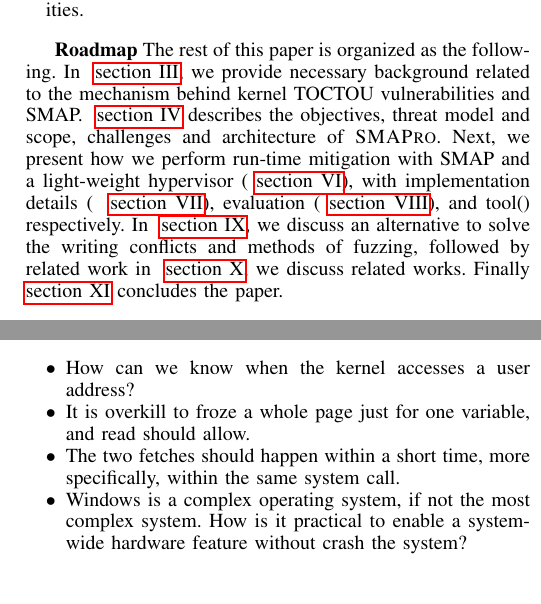
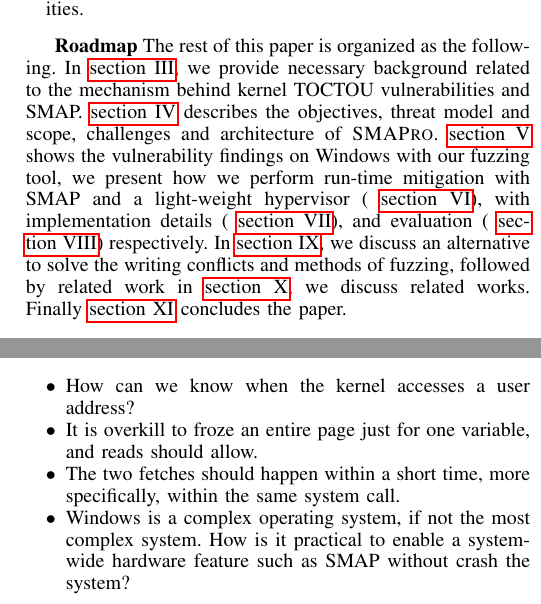
Before and after one commit to whensungoesdown/Kernel-TOCTOU-mitigation, a LaTeX paper (main.tex, which reads sources/introduction.tex, sources/overview.tex): two parts of the columns of pages 2 and 6 of 16, joined at a grey line, cut so that both start at the same text. Compiled offline with pdfLaTeX.

Commit message:
minor update on introduction and overview

```diff
--- a/sources/introduction.tex
+++ b/sources/introduction.tex
@@ -30,4 +30,4 @@ Due to the Windows system's complex nature and the fact that it did not adopt SM
 
 \textbf{Roadmap}
 The rest of this paper is organized as the following.
-In ~\autoref{sec:ktoctou-background}, we provide necessary background related to the mechanism behind kernel TOCTOU vulnerabilities and SMAP. ~\autoref{sec:ktoctou-overview} describes the objectives, threat model and scope, challenges and architecture of \name. Next, we present how we perform run-time mitigation with SMAP and a light-weight hypervisor (~\autoref{sec:ktoctou-design}),  with implementation details ( ~\autoref{sec:ktoctou-implementation}), evaluation (~\autoref{sec:ktoctou-evaluation}), and tool() respectively.  In ~\autoref{sec:ktoctou-discussion},  we discuss an alternative to solve the writing conflicts and methods of fuzzing, followed by related work in ~\autoref{sec:ktoctou-relatedwork}, we discuss related works. Finally ~\autoref{sec:ktoctou-conclusion} concludes the paper.
+In~\autoref{sec:ktoctou-background}, we provide necessary background related to the mechanism behind kernel TOCTOU vulnerabilities and SMAP.~\autoref{sec:ktoctou-overview} describes the objectives, threat model and scope, challenges and architecture of \name.~\autoref{sec:ktoctou-experiment} shows the vulnerability findings on Windows with our fuzzing tool, we present how we perform run-time mitigation with SMAP and a light-weight hypervisor (~\autoref{sec:ktoctou-design}), with implementation details (~\autoref{sec:ktoctou-implementation}), and evaluation (~\autoref{sec:ktoctou-evaluation}) respectively.  In~\autoref{sec:ktoctou-discussion}, we discuss an alternative to solve the writing conflicts and methods of fuzzing, followed by related work in~\autoref{sec:ktoctou-relatedwork}, we discuss related works. Finally~\autoref{sec:ktoctou-conclusion} concludes the paper.
--- a/sources/overview.tex
+++ b/sources/overview.tex
@@ -25,9 +25,9 @@ The main challenges are:
 
 \begin{itemize}
 	\item How can we know when the kernel accesses a user address?
-	\item It is overkill to froze a whole page just for one variable, and read should allow.
+	\item It is overkill to froze an entire page just for one variable, and reads should allow.
 	\item The two fetches should happen within a short time, more specifically, within the same system call.
-	\item Windows is a complex operating system, if not the most complex system. How is it practical to enable a system-wide hardware feature without crash the system?
+	\item Windows is a complex operating system, if not the most complex system. How is it practical to enable a system-wide hardware feature such as SMAP without crash the system?
 \end{itemize}
 
 
```
